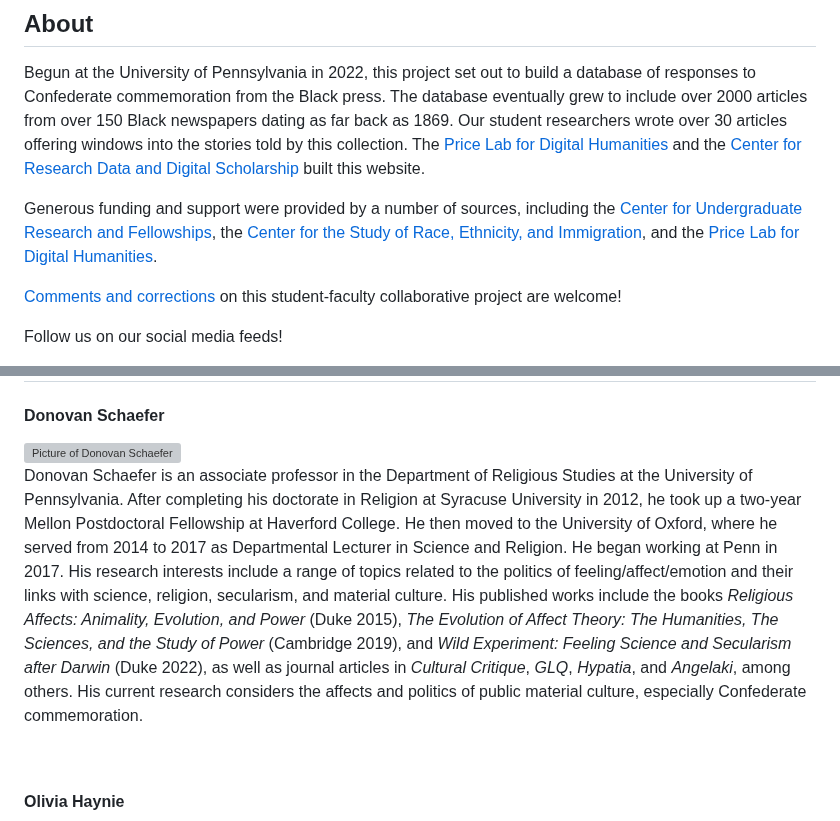
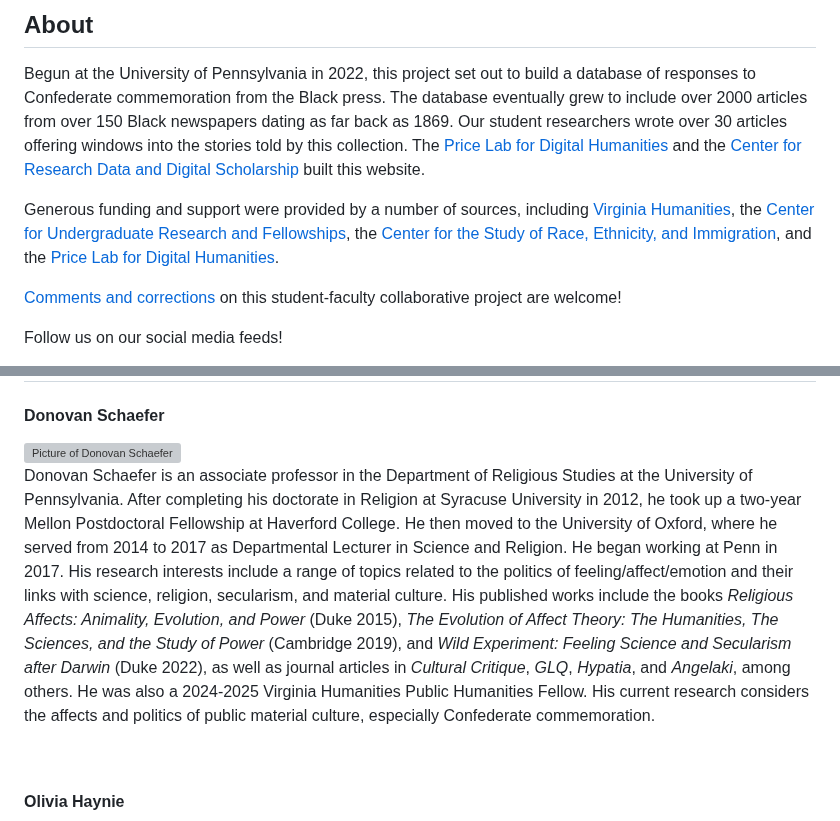
Before and after one commit to upenndigitalscholarship/monuments-research-group, a Markdown page: about.md, 2 parts joined by grey strips. Drawn GitHub-style; grey boxes are pictures that could not be loaded.

Commit message:
Update About “about”

```diff
--- a/about.md
+++ b/about.md
@@ -8,7 +8,7 @@ layout: base.njk
 
 Begun at the University of Pennsylvania in 2022, this project set out to build a database of responses to Confederate commemoration from the Black press. The database eventually grew to include over 2000 articles from over 150 Black newspapers dating as far back as 1869. Our student researchers wrote over 30 articles offering windows into the stories told by this collection. The [Price Lab for Digital Humanities](https://pricelab.sas.upenn.edu/) and the [Center for Research Data and Digital Scholarship](https://www.library.upenn.edu/rdds) built this website.
 
-Generous funding and support were provided by a number of sources, including the [Center for Undergraduate Research and Fellowships](https://curf.upenn.edu/), the [Center for the Study of Race, Ethnicity, and Immigration](https://cseri.sas.upenn.edu/), and the [Price Lab for Digital Humanities](https://pricelab.sas.upenn.edu/).
+Generous funding and support were provided by a number of sources, including [Virginia Humanities](https://virginiahumanities.org/), the [Center for Undergraduate Research and Fellowships](https://curf.upenn.edu/), the [Center for the Study of Race, Ethnicity, and Immigration](https://cseri.sas.upenn.edu/), and the [Price Lab for Digital Humanities](https://pricelab.sas.upenn.edu/).
 
 [Comments and corrections](https://rels.sas.upenn.edu/people/donovan-schaefer) on this student-faculty collaborative project are welcome!
 
@@ -36,7 +36,7 @@ Follow us on our social media feeds!
 
 <img src="/assets/media/2b.jpg" class="img-fluid" style="width:200px" alt="Picture of Donovan Schaefer">
 
-Donovan Schaefer is an associate professor in the Department of Religious Studies at the University of Pennsylvania. After completing his doctorate in Religion at Syracuse University in 2012, he took up a two-year Mellon Postdoctoral Fellowship at Haverford College. He then moved to the University of Oxford, where he served from 2014 to 2017 as Departmental Lecturer in Science and Religion. He began working at Penn in 2017. His research interests include a range of topics related to the politics of feeling/affect/emotion and their links with science, religion, secularism, and material culture. His published works include the books *Religious Affects: Animality, Evolution, and Power* (Duke 2015), *The Evolution of Affect Theory: The Humanities, The Sciences, and the Study of Power* (Cambridge 2019), and *Wild Experiment: Feeling Science and Secularism after Darwin* (Duke 2022), as well as journal articles in *Cultural Critique*, *GLQ*, *Hypatia*, and *Angelaki*, among others. His current research considers the affects and politics of public material culture, especially Confederate commemoration.
+Donovan Schaefer is an associate professor in the Department of Religious Studies at the University of Pennsylvania. After completing his doctorate in Religion at Syracuse University in 2012, he took up a two-year Mellon Postdoctoral Fellowship at Haverford College. He then moved to the University of Oxford, where he served from 2014 to 2017 as Departmental Lecturer in Science and Religion. He began working at Penn in 2017. His research interests include a range of topics related to the politics of feeling/affect/emotion and their links with science, religion, secularism, and material culture. His published works include the books *Religious Affects: Animality, Evolution, and Power* (Duke 2015), *The Evolution of Affect Theory: The Humanities, The Sciences, and the Study of Power* (Cambridge 2019), and *Wild Experiment: Feeling Science and Secularism after Darwin* (Duke 2022), as well as journal articles in *Cultural Critique*, *GLQ*, *Hypatia*, and *Angelaki*, among others. He was also a 2024-2025 Virginia Humanities Public Humanities Fellow. His current research considers the affects and politics of public material culture, especially Confederate commemoration.
 
 <br style="clear:both" />
 
```
